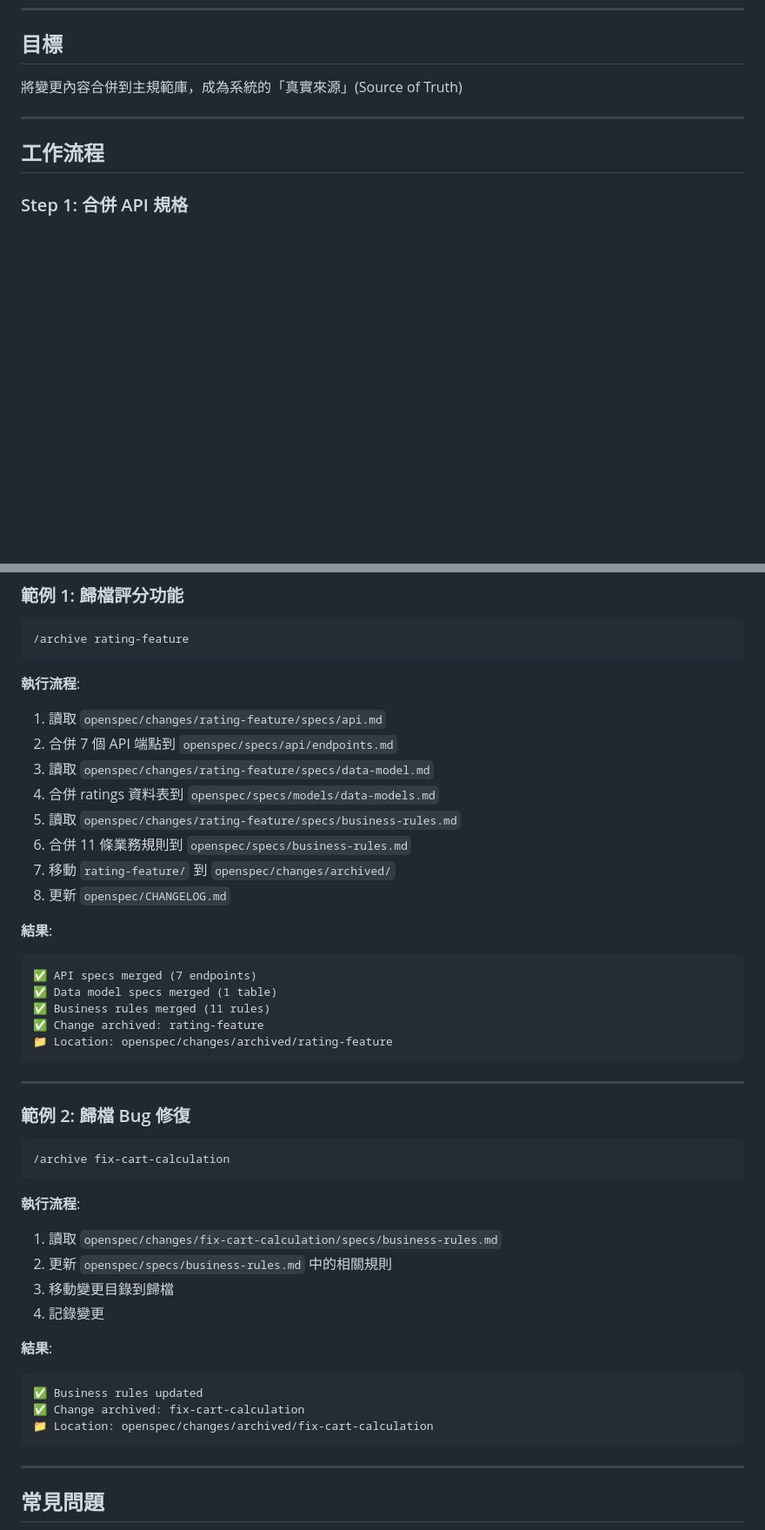
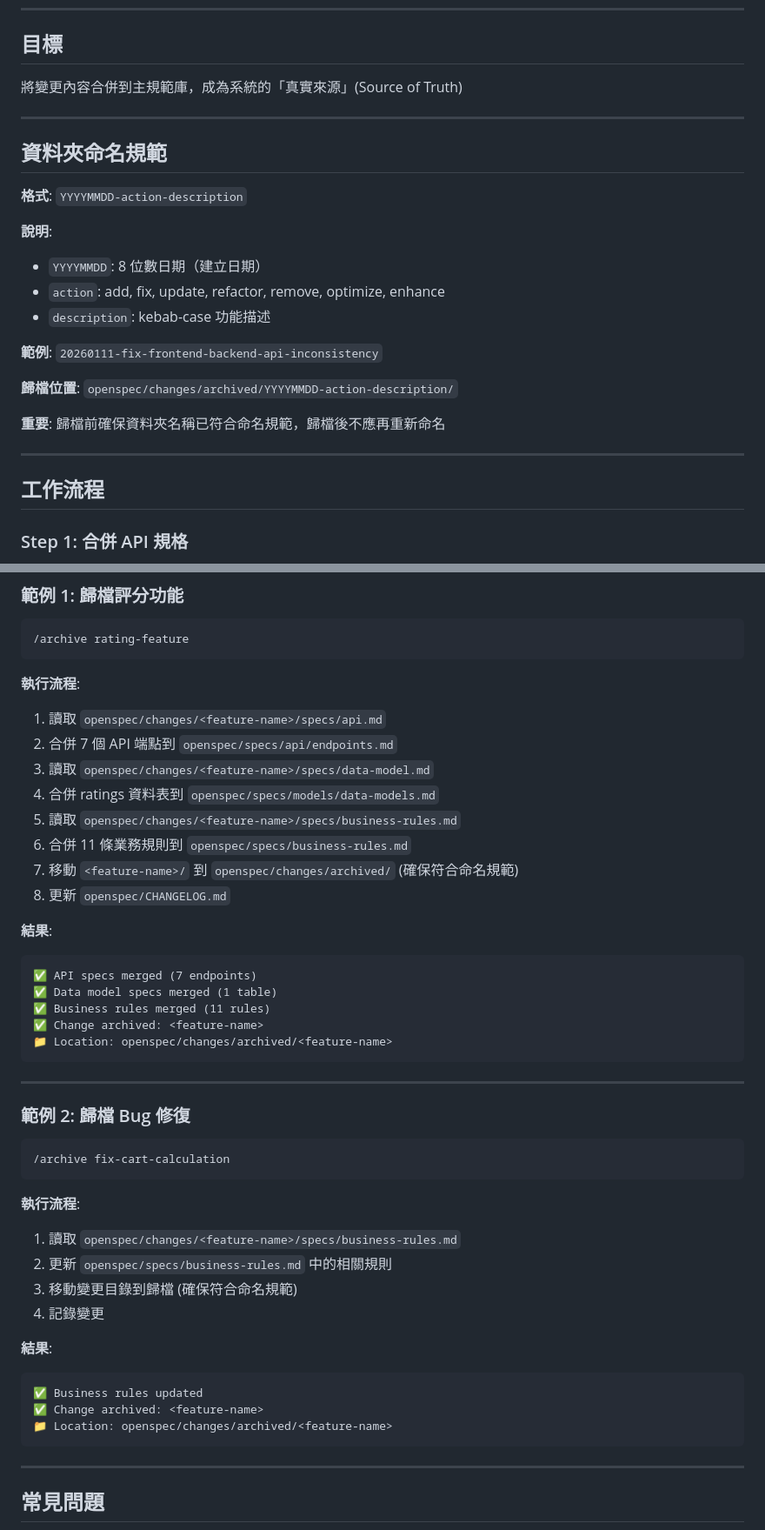
Before and after one commit to kai890707/my_profile, a Markdown page: .claude/commands/archive.md, 2 parts joined by grey strips. Shown at 87% size. Rendered like a GitHub page; blank space fills up the shorter version.

Commit message:
docs: Integrate folder naming convention into Commands workflow
Add YYYYMMDD-action-description naming format guidance to proposal.md and archive.md.
Folder names now require date prefix and action verb, while internal files keep original OpenSpec naming.

Co-Authored-By: Claude Sonnet 4.5 <noreply@anthropic.com>

````diff
--- a/.claude/commands/archive.md
+++ b/.claude/commands/archive.md
@@ -19,6 +19,23 @@
 ## 目標
 
 將變更內容合併到主規範庫，成為系統的「真實來源」(Source of Truth)
+
+---
+
+## 資料夾命名規範
+
+**格式**: `YYYYMMDD-action-description`
+
+**說明**:
+- `YYYYMMDD`: 8 位數日期（建立日期）
+- `action`: add, fix, update, refactor, remove, optimize, enhance
+- `description`: kebab-case 功能描述
+
+**範例**: `20260111-fix-frontend-backend-api-inconsistency`
+
+**歸檔位置**: `openspec/changes/archived/YYYYMMDD-action-description/`
+
+**重要**: 歸檔前確保資料夾名稱已符合命名規範，歸檔後不應再重新命名
 
 ---
 
@@ -231,13 +248,13 @@ echo "📁 Location: openspec/changes/archived/$FEATURE_NAME"
 ```
 
 **執行流程**:
-1. 讀取 `openspec/changes/rating-feature/specs/api.md`
+1. 讀取 `openspec/changes/<feature-name>/specs/api.md`
 2. 合併 7 個 API 端點到 `openspec/specs/api/endpoints.md`
-3. 讀取 `openspec/changes/rating-feature/specs/data-model.md`
+3. 讀取 `openspec/changes/<feature-name>/specs/data-model.md`
 4. 合併 ratings 資料表到 `openspec/specs/models/data-models.md`
-5. 讀取 `openspec/changes/rating-feature/specs/business-rules.md`
+5. 讀取 `openspec/changes/<feature-name>/specs/business-rules.md`
 6. 合併 11 條業務規則到 `openspec/specs/business-rules.md`
-7. 移動 `rating-feature/` 到 `openspec/changes/archived/`
+7. 移動 `<feature-name>/` 到 `openspec/changes/archived/` (確保符合命名規範)
 8. 更新 `openspec/CHANGELOG.md`
 
 **結果**:
@@ -245,8 +262,8 @@ echo "📁 Location: openspec/changes/archived/$FEATURE_NAME"
 ✅ API specs merged (7 endpoints)
 ✅ Data model specs merged (1 table)
 ✅ Business rules merged (11 rules)
-✅ Change archived: rating-feature
-📁 Location: openspec/changes/archived/rating-feature
+✅ Change archived: <feature-name>
+📁 Location: openspec/changes/archived/<feature-name>
 ```
 
 ---
@@ -258,16 +275,16 @@ echo "📁 Location: openspec/changes/archived/$FEATURE_NAME"
 ```
 
 **執行流程**:
-1. 讀取 `openspec/changes/fix-cart-calculation/specs/business-rules.md`
+1. 讀取 `openspec/changes/<feature-name>/specs/business-rules.md`
 2. 更新 `openspec/specs/business-rules.md` 中的相關規則
-3. 移動變更目錄到歸檔
+3. 移動變更目錄到歸檔 (確保符合命名規範)
 4. 記錄變更
 
 **結果**:
 ```
 ✅ Business rules updated
-✅ Change archived: fix-cart-calculation
-📁 Location: openspec/changes/archived/fix-cart-calculation
+✅ Change archived: <feature-name>
+📁 Location: openspec/changes/archived/<feature-name>
 ```
 
 ---
````
Also changed, not shown: other parts of .claude/commands/archive.md (+1 -0 lines), .claude/commands/proposal.md (+20 -2 lines).
